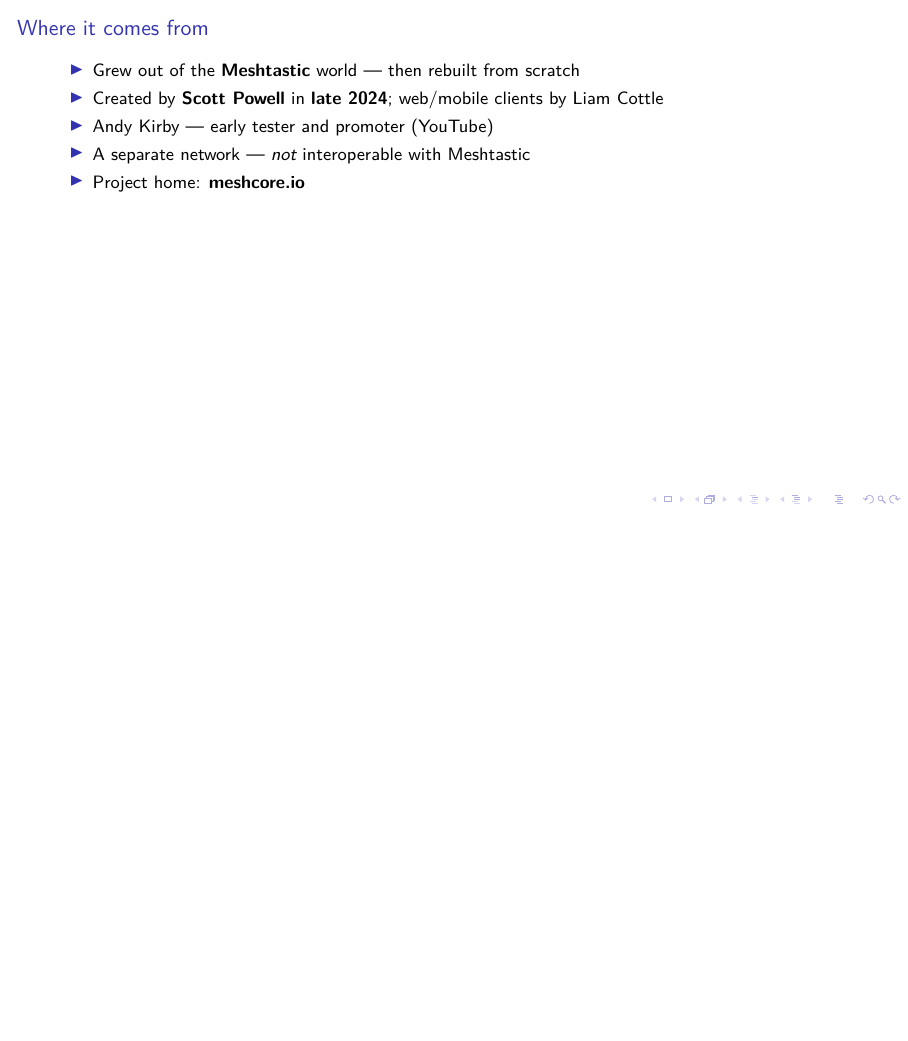
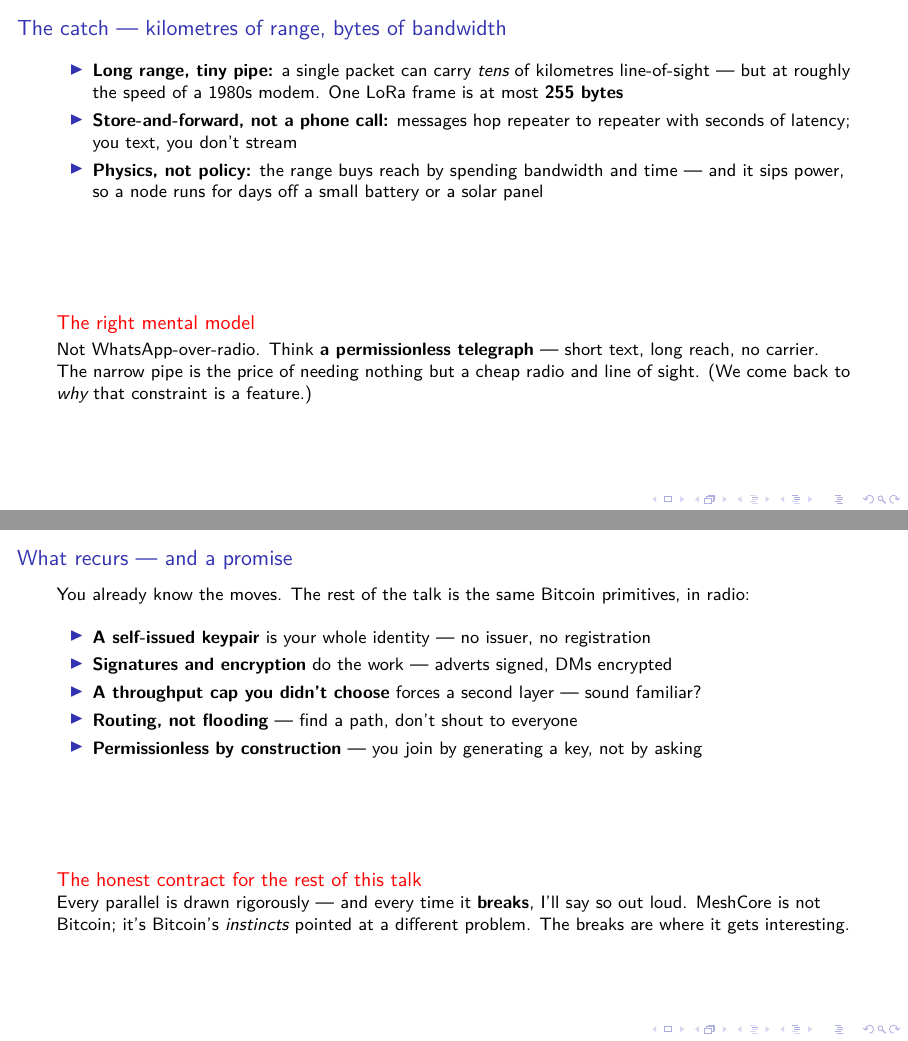
Before and after one commit to bitcoinaustria/meshcore-for-bitcoiners, LaTeX slides (meshcore-for-bitcoiners.tex): page 6 of 31 before the commit and pages 6 and 12 of 33 after it, the two joined at a grey line, the shorter picture padded with empty space. Compiled offline with XeLaTeX; a LaTeX package or settings file that is missing is left out.

Commit message:
Deck review: fix 4 cross-slide contradictions; add 2 intro slides
From a full slide-by-slide review of the deck.

Fixed (verified contradictions):
- Channel-key formula made consistent: SHA256(SHA256(#name)[:16]) — the '#' is
  part of the hash input (matches the brainwallet slide and the source).
- Region key shown with its [:16] crop, like the channel key.
- Routing hard-fork divider retitled "2-byte" -> "multi-byte" (prefix is 1->1-3
  bytes; "2-byte" collided with the separate region code).
- CHANGELOG backup-slide note: "1-byte" -> "1-3 byte" path hashes.

Added (intro expansion):
- "The catch — kilometres of range, bytes of bandwidth" after the
  packet-across-Austria visual, naming the range/bandwidth trade-off up front.
- "What recurs — and a promise" before the core thesis, mapping the recurring
  primitives and stating the deck's honesty contract.

Co-Authored-By: Claude Opus 4.8 <noreply@anthropic.com>
Claude-Session: https://claude.ai/code/session_01LsFi4aQgkmQUrm8hn5ZXKH

```diff
--- a/meshcore-for-bitcoiners.tex
+++ b/meshcore-for-bitcoiners.tex
@@ -81,6 +81,28 @@
 % the audience sees it works before we get into the how.
 \fullbleedslide[A packet routed across Austria \;\textbullet\; logger-at.meshcore.observer]{observer-package-across-austria-20260626}
 
+% The Bitcoiner's reflex after seeing it work: "so what's the catch?" Name the
+% range/bandwidth trade-off now; the throughput bridge later pays it off.
+\begin{frame}{The catch --- kilometres of range, bytes of bandwidth}
+  \begin{itemize}
+    \item \textbf{Long range, tiny pipe:} a single packet can carry \emph{tens}
+      of kilometres line-of-sight --- but at roughly the speed of a 1980s modem.
+      One LoRa frame is at most \textbf{255 bytes}
+    \item \textbf{Store-and-forward, not a phone call:} messages hop repeater to
+      repeater with seconds of latency; you text, you don't stream
+    \item \textbf{Physics, not policy:} the range buys reach by spending
+      bandwidth and time --- and it sips power, so a node runs for days off a
+      small battery or a solar panel
+  \end{itemize}
+  \vfill
+  \begin{alertblock}{The right mental model}
+    Not WhatsApp-over-radio. Think \textbf{a permissionless telegraph} --- short
+    text, long reach, no carrier. The narrow pipe is the price of needing nothing
+    but a cheap radio and line of sight. (We come back to \emph{why} that
+    constraint is a feature.)
+  \end{alertblock}
+\end{frame}
+
 \begin{frame}{Where it comes from}
   \begin{itemize}
     \item Grew out of the \textbf{Meshtastic} world — then rebuilt from scratch
@@ -163,6 +185,31 @@
      \emph{known repeater} that relayed the message, from sender to me.}%
   \end{minipage}%
   \vfill
+\end{frame}
+
+% Make the agenda + the honesty contract explicit before the thesis, so the
+% later "where it breaks" callouts land as a kept promise, not a hedge.
+\begin{frame}{What recurs --- and a promise}
+  You already know the moves. The rest of the talk is the same Bitcoin
+  primitives, in radio:
+  \vskip0.8em
+  \begin{itemize}
+    \item \textbf{A self-issued keypair} is your whole identity --- no issuer, no
+      registration
+    \item \textbf{Signatures and encryption} do the work --- adverts signed,
+      DMs encrypted
+    \item \textbf{A throughput cap you didn't choose} forces a second layer ---
+      sound familiar?
+    \item \textbf{Routing, not flooding} --- find a path, don't shout to everyone
+    \item \textbf{Permissionless by construction} --- you join by generating a
+      key, not by asking
+  \end{itemize}
+  \vfill
+  \begin{alertblock}{The honest contract for the rest of this talk}
+    Every parallel is drawn rigorously --- and every time it \textbf{breaks},
+    I'll say so out loud. MeshCore is not Bitcoin; it's Bitcoin's \emph{instincts}
+    pointed at a different problem. The breaks are where it gets interesting.
+  \end{alertblock}
 \end{frame}
 
 % ---------------------------------------------------------------- core thesis
```
Also changed, not shown: CHANGELOG.md, meshcore-for-bitcoiners.tex (7 more changed lines).
